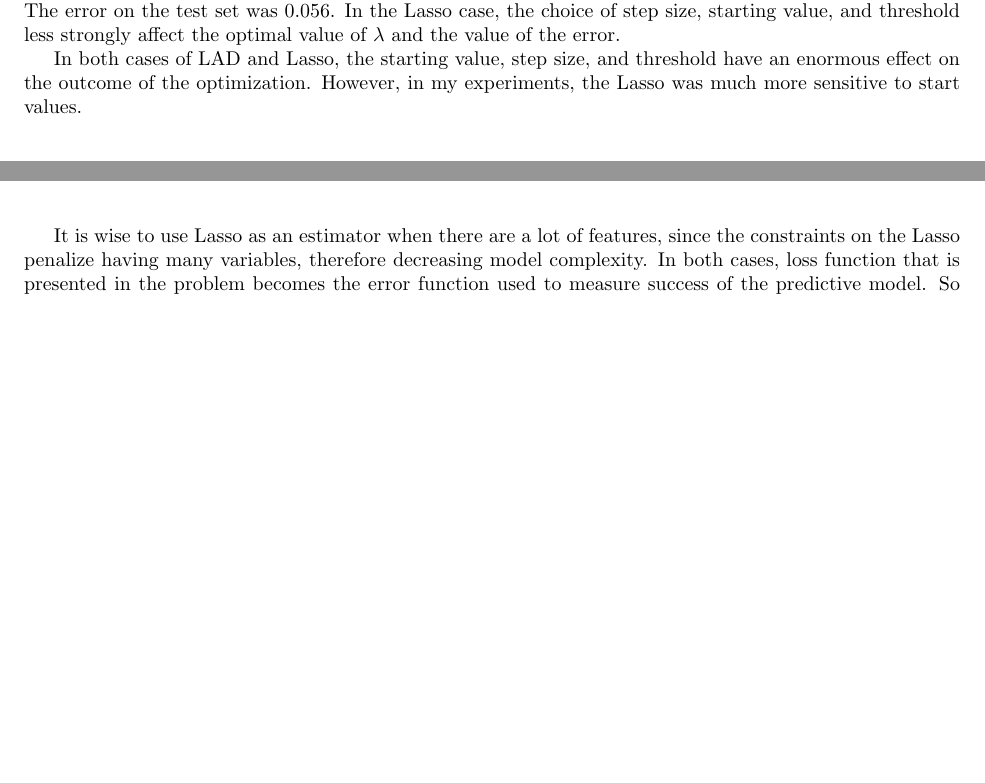
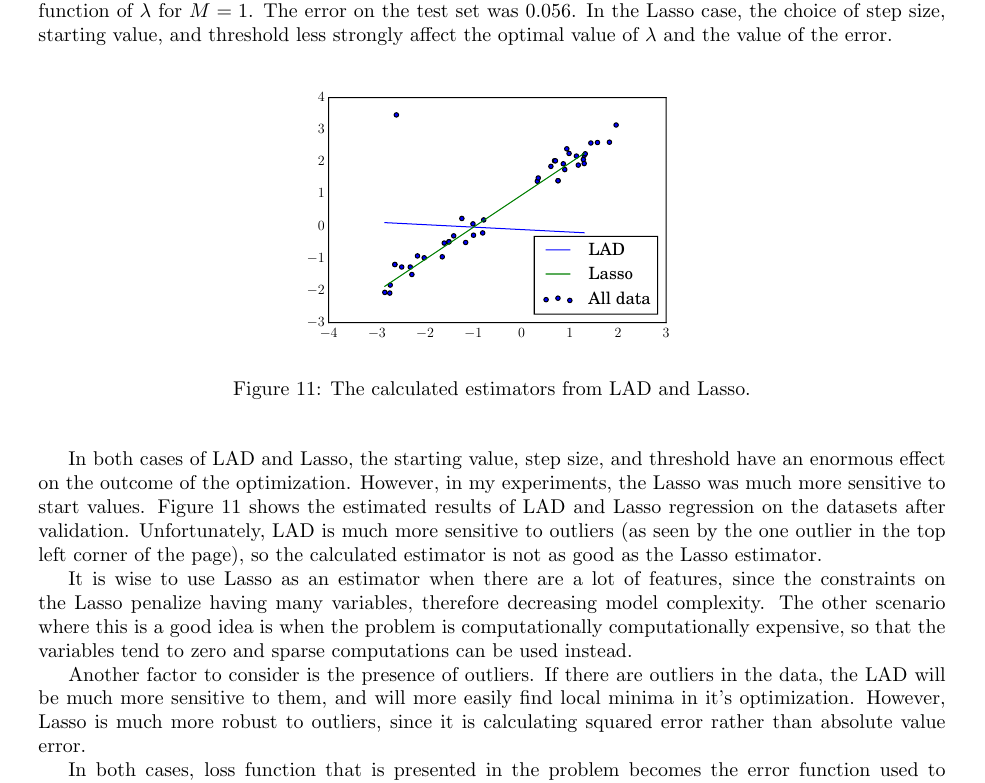
Before and after one commit to mprat/6867-homework1, a LaTeX problem sheet (homework1soln.tex): two parts of pages 5 and 6 of 6 before the commit and part of page 6 of 7 after it, the two joined at a grey line, cut so that both start at the same text, the shorter picture padded with empty space. Compiled offline with pdfLaTeX.

Commit message:
FINISHED:

```diff
--- a/homework1soln.tex
+++ b/homework1soln.tex
@@ -6,7 +6,7 @@
 \usepackage{multirow}
 \usepackage{wrapfig}
 \usepackage{enumerate}
-\usepackage[margin=1in]{geometry}
+\usepackage[margin=1.1in]{geometry}
 
 \providecommand{\e}[1]{\ensuremath{\times 10^{#1}}}
 
@@ -214,8 +214,20 @@ For the LAD, repeating the experiments from Exercise 3 with central differences
 
 When optimizing with gradient descent on a lasso with least-squares error, the same method was used as described above for LAD, including the limiting of computation time on the gradient descent. In choosing $M$, the error grows very quickly with increasing values of $M$ if the start value is all zeros in the gradient descent, so the start value was changed to $(-1, 1)$. The optimal $M$ chosen was $M = 1$. On set B, the optimal value of $\lambda$ was calculated to be $1\e-10$. Figure \ref{fig:4-2} is a plot of the Lasso error as a function of $\lambda$ for $M = 1$. The error on the test set was $0.056$. In the Lasso case, the choice of step size, starting value, and threshold less strongly affect the optimal value of $\lambda$ and the value of the error.
 
-In both cases of LAD and Lasso, the starting value, step size, and threshold have an enormous effect on the outcome of the optimization. However, in my experiments, the Lasso was much more sensitive to start values.
+\begin{figure}[!ht]
+	\begin{center}
+	\includegraphics[width=0.48\textwidth]{exercise4-3.pdf}
+	\caption{The calculated estimators from LAD and Lasso.}
+	\label{fig:4-3}
+	\end{center}
+\end{figure}
 
-It is wise to use Lasso as an estimator when there are a lot of features, since the constraints on the Lasso penalize having many variables, therefore decreasing model complexity. In both cases, loss function that is presented in the problem becomes the error function used to measure success of the predictive model. So in the case of an absolute value loss $L(p, a) = |p - a|$, the LAD approach is the correct measure of success, since it is the same measure of loss. For all approaches to measuring model success, the given loss function must match the error function.
+In both cases of LAD and Lasso, the starting value, step size, and threshold have an enormous effect on the outcome of the optimization. However, in my experiments, the Lasso was much more sensitive to start values. Figure \ref{fig:4-3} shows the estimated results of LAD and Lasso regression on the datasets after validation. Unfortunately, LAD is much more sensitive to outliers (as seen by the one outlier in the top left corner of the page), so the calculated estimator is not as good as the Lasso estimator.
+
+It is wise to use Lasso as an estimator when there are a lot of features, since the constraints on the Lasso penalize having many variables, therefore decreasing model complexity. The other scenario where this is a good idea is when the problem is computationally computationally expensive, so that the variables tend to zero and sparse computations can be used instead.
+
+Another factor to consider is the presence of outliers. If there are outliers in the data, the LAD will be much more sensitive to them, and will more easily find local minima in it's optimization. However, Lasso is much more robust to outliers, since it is calculating squared error rather than absolute value error.
+
+In both cases, loss function that is presented in the problem becomes the error function used to measure success of the predictive model. So in the case of an absolute value loss $L(p, a) = |p - a|$, the LAD approach is the correct measure of success, since it is the same measure of loss. For all approaches to measuring model success, the given loss function must match the error function.
 
 \end{document}
```
Also changed, not shown: exercise4-3.pdf (added), homework1soln.pdf, python/exercise4-1.pdf, 5 other files.
